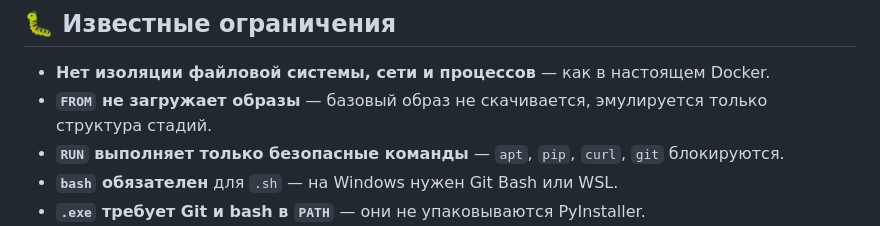
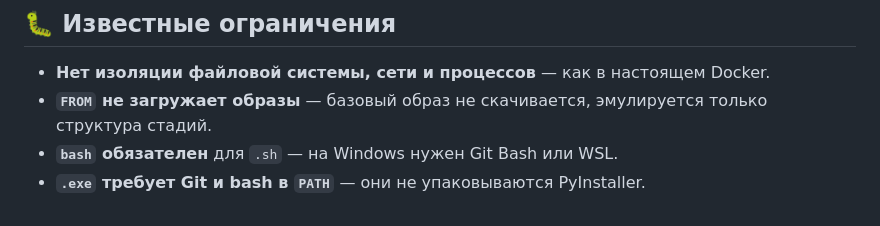
Before and after one commit to kayotfreedom/DockerHub-Lite, a Markdown page: README.md, the part around the change. GitHub-like rendering.

```diff
--- a/README.md
+++ b/README.md
@@ -228,7 +228,6 @@ CMD ["python", "src/app.py"]
 
 - **Нет изоляции файловой системы, сети и процессов** — как в настоящем Docker.
 - **`FROM` не загружает образы** — базовый образ не скачивается, эмулируется только структура стадий.
-- **`RUN` выполняет только безопасные команды** — `apt`, `pip`, `curl`, `git` блокируются.
 - **`bash` обязателен** для `.sh` — на Windows нужен Git Bash или WSL.
 - **`.exe` требует Git и bash в `PATH`** — они не упаковываются PyInstaller.
 - **Job Objects работают только на Windows** — на Linux/macOS ограничение памяти не применяется.
```
